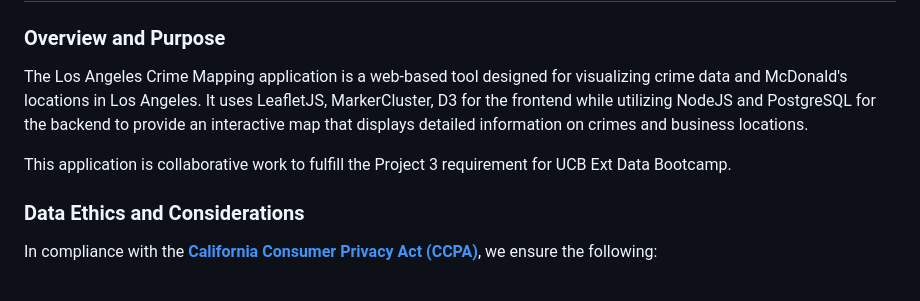
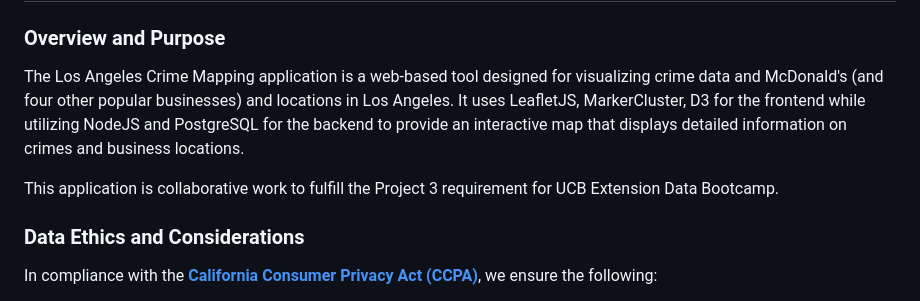
Before and after one commit to rabellan/LosAngelesVisualizationApp, a Markdown page: README.md, the part around one of its changes. GitHub-like rendering.

```diff
--- a/README.md
+++ b/README.md
@@ -1,9 +1,9 @@
 # Los Angeles County Crime Mapping Application
 
 ### Overview and Purpose
-The Los Angeles Crime Mapping application is a web-based tool designed for visualizing crime data and McDonald's locations in Los Angeles. It uses LeafletJS, MarkerCluster, D3 for the frontend while utilizing NodeJS and PostgreSQL for the backend to provide an interactive map that displays detailed information on crimes and business locations.
+The Los Angeles Crime Mapping application is a web-based tool designed for visualizing crime data and McDonald's (and four other popular businesses) and locations in Los Angeles. It uses LeafletJS, MarkerCluster, D3 for the frontend while utilizing NodeJS and PostgreSQL for the backend to provide an interactive map that displays detailed information on crimes and business locations.
 
-This application is collaborative work to fulfill the Project 3 requirement for UCB Ext Data Bootcamp.
+This application is collaborative work to fulfill the Project 3 requirement for UCB Extension Data Bootcamp.
 
 ### Data Ethics and Considerations
 
```
Also changed, not shown: other parts of README.md (+3 -1 lines).
